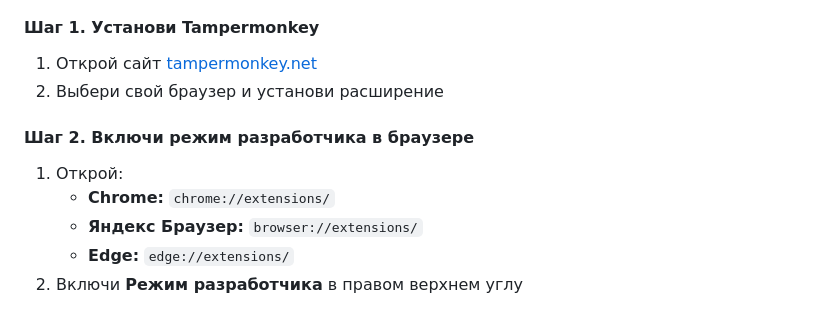
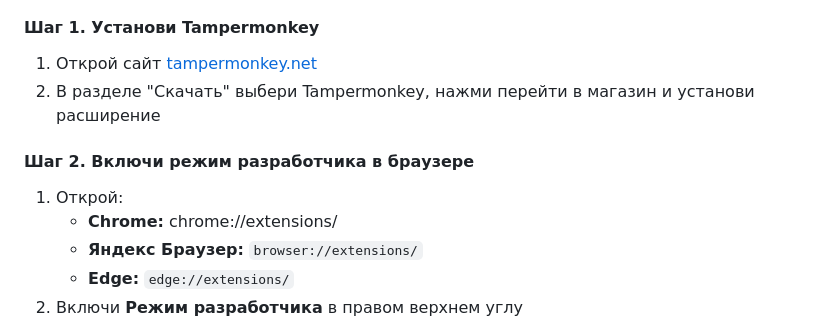
Before and after one commit to Stepanchikkk/twitch-modpanel, a Markdown page: README.md, the part around the change. Rendered like a GitHub page.

Commit message:
docs: update README.md

```diff
--- a/README.md
+++ b/README.md
@@ -11,12 +11,12 @@
 #### Шаг 1. Установи Tampermonkey
 
 1. Открой сайт [tampermonkey.net](https://www.tampermonkey.net/)
-2. Выбери свой браузер и установи расширение
+2. В разделе "Скачать" выбери Tampermonkey, нажми перейти в магазин и установи расширение
 
 #### Шаг 2. Включи режим разработчика в браузере
 
 1. Открой:
-   - **Chrome:** `chrome://extensions/`
+   - **Chrome:** chrome://extensions/
    - **Яндекс Браузер:** `browser://extensions/`
    - **Edge:** `edge://extensions/`
 2. Включи **Режим разработчика** в правом верхнем углу
```
